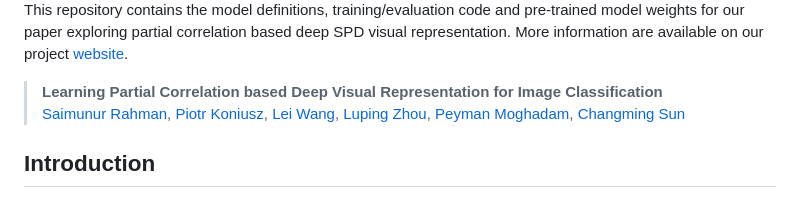
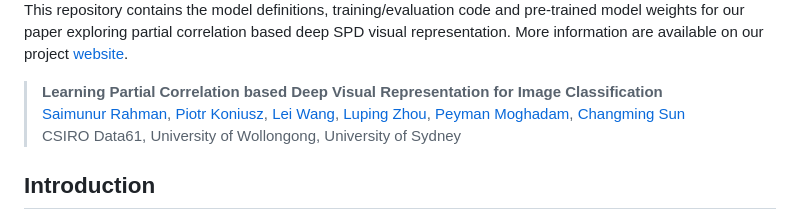
Before and after one commit to csiro-robotics/iSICE, a Markdown page: README.md, the part around the change. Rendered like a GitHub page.

```diff
--- a/README.md
+++ b/README.md
@@ -5,7 +5,8 @@
 This repository contains the model definitions, training/evaluation code and pre-trained model weights for our paper exploring partial correlation based deep SPD visual representation. More information are available on our project [website](#).
 
 > <b>Learning Partial Correlation based Deep Visual Representation for Image Classification</b> <br>
-> [Saimunur Rahman](#), [Piotr Koniusz](http://users.cecs.anu.edu.au/~koniusz), [Lei Wang](https://sites.google.com/view/lei-hs-wang), [Luping Zhou](https://www.sydney.edu.au/engineering/about/our-people/academic-staff/luping-zhou.html), [Peyman Moghadam](https://people.csiro.au/m/p/peyman-moghadam), [Changming Sun](https://vision-cdc.csiro.au/changming.sun)
+> [Saimunur Rahman](#), [Piotr Koniusz](http://users.cecs.anu.edu.au/~koniusz), [Lei Wang](https://sites.google.com/view/lei-hs-wang), [Luping Zhou](https://www.sydney.edu.au/engineering/about/our-people/academic-staff/luping-zhou.html), [Peyman Moghadam](https://people.csiro.au/m/p/peyman-moghadam), [Changming Sun](https://vision-cdc.csiro.au/changming.sun)<br>
+> CSIRO Data61, University of Wollongong, University of Sydney
 
 ## Introduction
 The official repository for paper "Learning Partial Correlation based Deep Visual Representation for Image Classification" To appear in 2023 The IEEE / CVF Computer Vision and Pattern Recognition Conference (CVPR).
```
